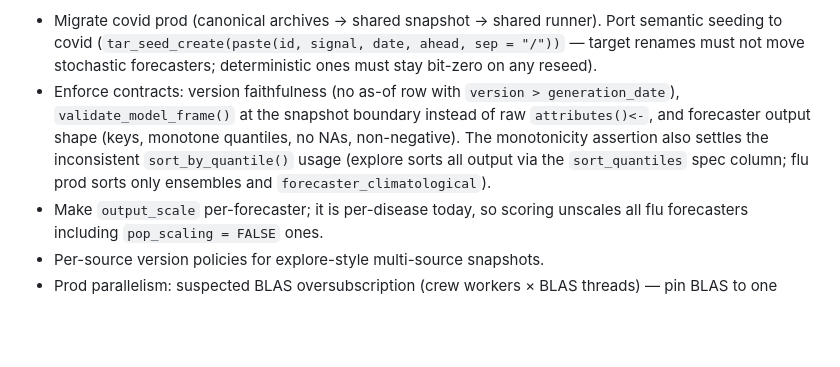
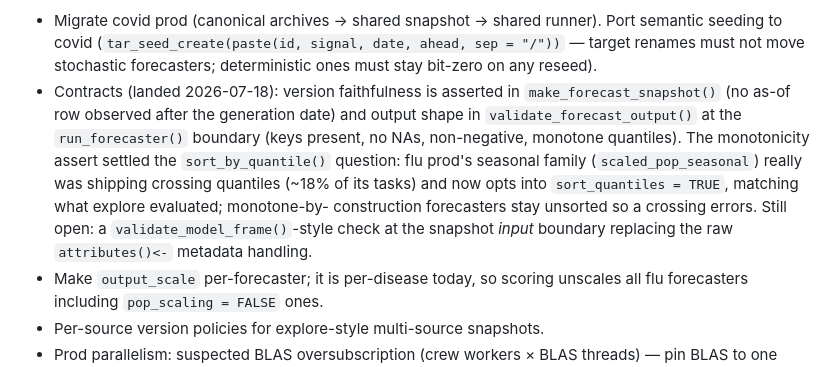
Before and after one commit to cmu-delphi/exploration-tooling, a Markdown page: CLAUDE.md, the part around the change. GitHub-like rendering; blank space fills up the shorter version.

Commit message:
docs: record golden confirmation and contract findings in roadmap and log

```diff
--- a/CLAUDE.md
+++ b/CLAUDE.md
@@ -101,13 +101,17 @@ Roadmap:
   Port semantic seeding to covid (`tar_seed_create(paste(id, signal, date, ahead, sep = "/"))` — target
   renames must not move stochastic forecasters; deterministic ones must stay
   bit-zero on any reseed).
-- Enforce contracts: version faithfulness (no as-of row with
-  `version > generation_date`), `validate_model_frame()` at the snapshot
-  boundary instead of raw `attributes()<-`, and forecaster output shape (keys,
-  monotone quantiles, no NAs, non-negative). The monotonicity assertion also
-  settles the inconsistent `sort_by_quantile()` usage (explore sorts all
-  output via the `sort_quantiles` spec column; flu prod sorts only ensembles
-  and `forecaster_climatological`).
+- Contracts (landed 2026-07-18): version faithfulness is asserted in
+  `make_forecast_snapshot()` (no as-of row observed after the generation
+  date) and output shape in `validate_forecast_output()` at the
+  `run_forecaster()` boundary (keys present, no NAs, non-negative, monotone
+  quantiles). The monotonicity assert settled the `sort_by_quantile()`
+  question: flu prod's seasonal family (`scaled_pop_seasonal`) really was
+  shipping crossing quantiles (~18% of its tasks) and now opts into
+  `sort_quantiles = TRUE`, matching what explore evaluated; monotone-by-
+  construction forecasters stay unsorted so a crossing errors. Still open: a
+  `validate_model_frame()`-style check at the snapshot *input* boundary
+  replacing the raw `attributes()<-` metadata handling.
 - Make `output_scale` per-forecaster; it is per-disease today, so scoring
   unscales all flu forecasters including `pop_scaling = FALSE` ones.
 - Per-source version policies for explore-style multi-source snapshots.
```
Also changed, not shown: notes/2026-07-18-refactoring-log.md (+52 -0 lines).
